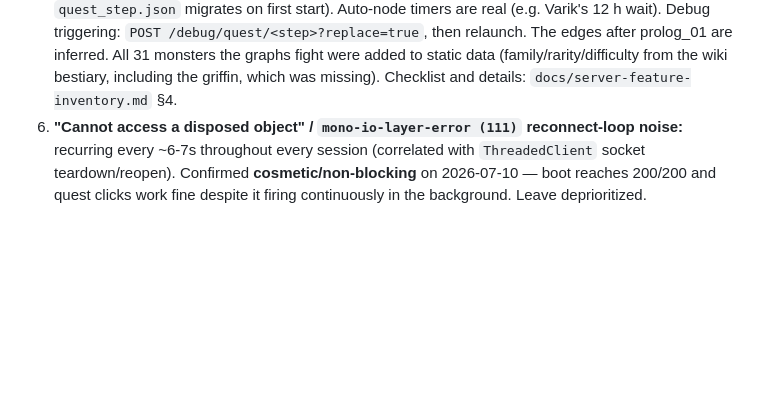
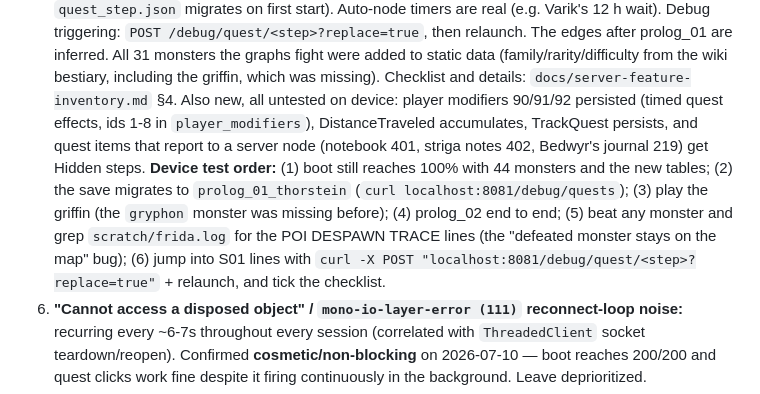
Before and after one commit to NatusAnima/Witcher-Monster-Slayer-Revival-Project, a Markdown page: HANDOFF.md, the part around the change. Rendered like a GitHub page; blank space fills up the shorter version.

Commit message:
docs: Add the device test order for the quest engine work

```diff
--- a/HANDOFF.md
+++ b/HANDOFF.md
@@ -41,6 +41,14 @@ We are working to map out the API requests the client sends when navigating the
    `POST /debug/quest/<step>?replace=true`, then relaunch. The edges after prolog_01 are inferred. All 31 monsters the
    graphs fight were added to static data (family/rarity/difficulty from the wiki bestiary, including the griffin, which
    was missing). Checklist and details: `docs/server-feature-inventory.md` §4.
+   Also new, all untested on device: player modifiers 90/91/92 persisted (timed quest effects, ids 1-8 in
+   `player_modifiers`), DistanceTraveled accumulates, TrackQuest persists, and quest items that report to a server
+   node (notebook 401, striga notes 402, Bedwyr's journal 219) get Hidden steps.
+   **Device test order:** (1) boot still reaches 100% with 44 monsters and the new tables; (2) the save migrates to
+   `prolog_01_thorstein` (`curl localhost:8081/debug/quests`); (3) play the griffin (the `gryphon` monster was missing
+   before); (4) prolog_02 end to end; (5) beat any monster and grep `scratch/frida.log` for the POI DESPAWN TRACE lines
+   (the "defeated monster stays on the map" bug); (6) jump into S01 lines with
+   `curl -X POST "localhost:8081/debug/quest/<step>?replace=true"` + relaunch, and tick the checklist.
 6. **"Cannot access a disposed object" / `mono-io-layer-error (111)` reconnect-loop noise:** recurring every ~6-7s throughout every session (correlated with `ThreadedClient` socket teardown/reopen). Confirmed **cosmetic/non-blocking** on 2026-07-10 — boot reaches 200/200 and quest clicks work fine despite it firing continuously in the background. Leave deprioritized.
 7. **Before starting any live session, verify the ACTUAL `WitcherRevival.Server` process is running** — `Get-NetTCPConnection -LocalPort 4253` should show it LISTENing, and `scratch/server.log` should be growing. On 2026-07-10 two unrelated `dotnet run --project WebApi/Client` processes from a different project were mistaken for it, and 20+ minutes were lost debugging a client-side "Server connection timed out" that was actually just "nothing is listening on 4253."
 
```
